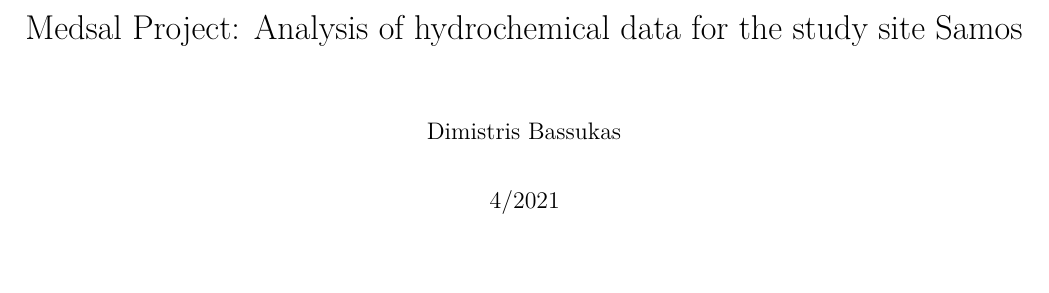
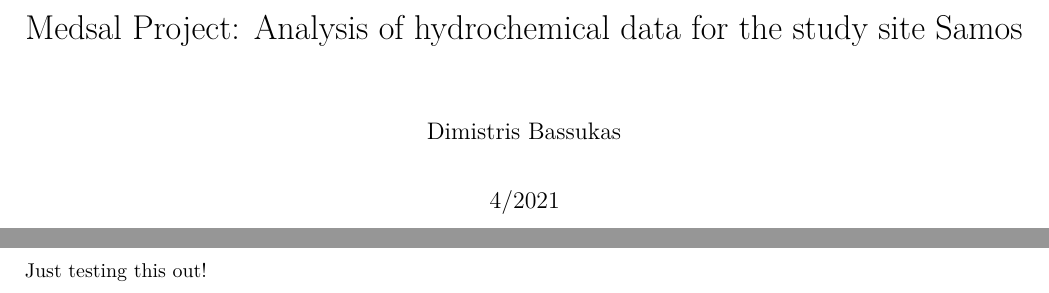
Before and after one commit to DABassukas/HydroWorkflow, an R Markdown document (HydroWorkflow_Excel_Import.Rmd): part of page 1 of 9 before the commit and two parts of pages 1 and 2 of 10 after it, the two joined at a grey line, cut so that both start at the same text. Rendered offline with R 4.5, knitr and Pandoc, then LaTeX, with nearby package versions; some code elsewhere in the file could not run offline.

Commit message:
Just testing this out

````diff
--- a/HydroWorkflow_Excel_Import.Rmd
+++ b/HydroWorkflow_Excel_Import.Rmd
@@ -14,6 +14,8 @@ output:
 knitr::opts_chunk$set(echo = TRUE)
 knitr::opts_chunk$set(message = FALSE)
 ```
+
+Just testing this out!
 
 ```{r Install packages, eval=FALSE, include=FALSE}
 #Install packages ( only needed when using the script for the first time!)
````
Also changed, not shown: README.html (added).
